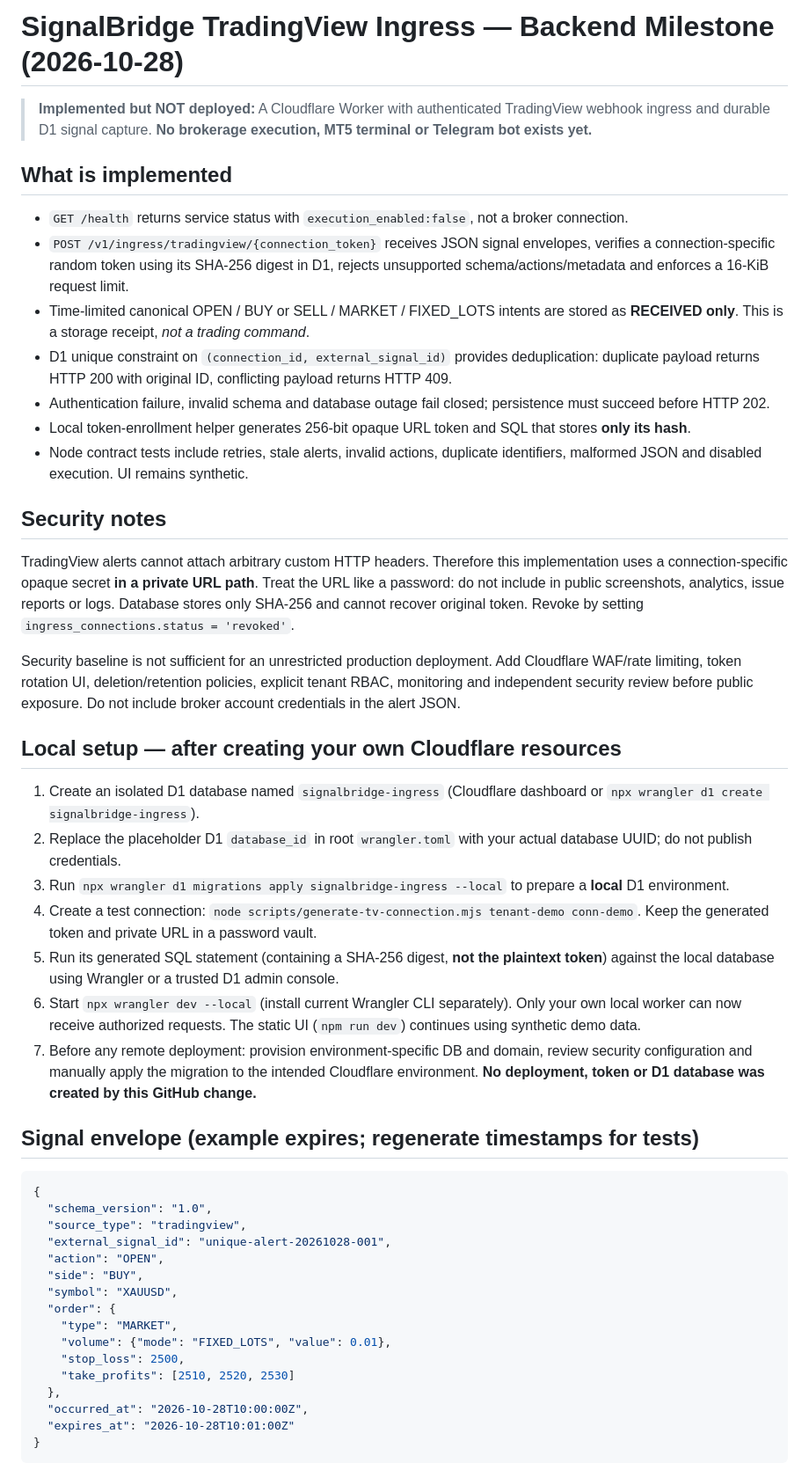
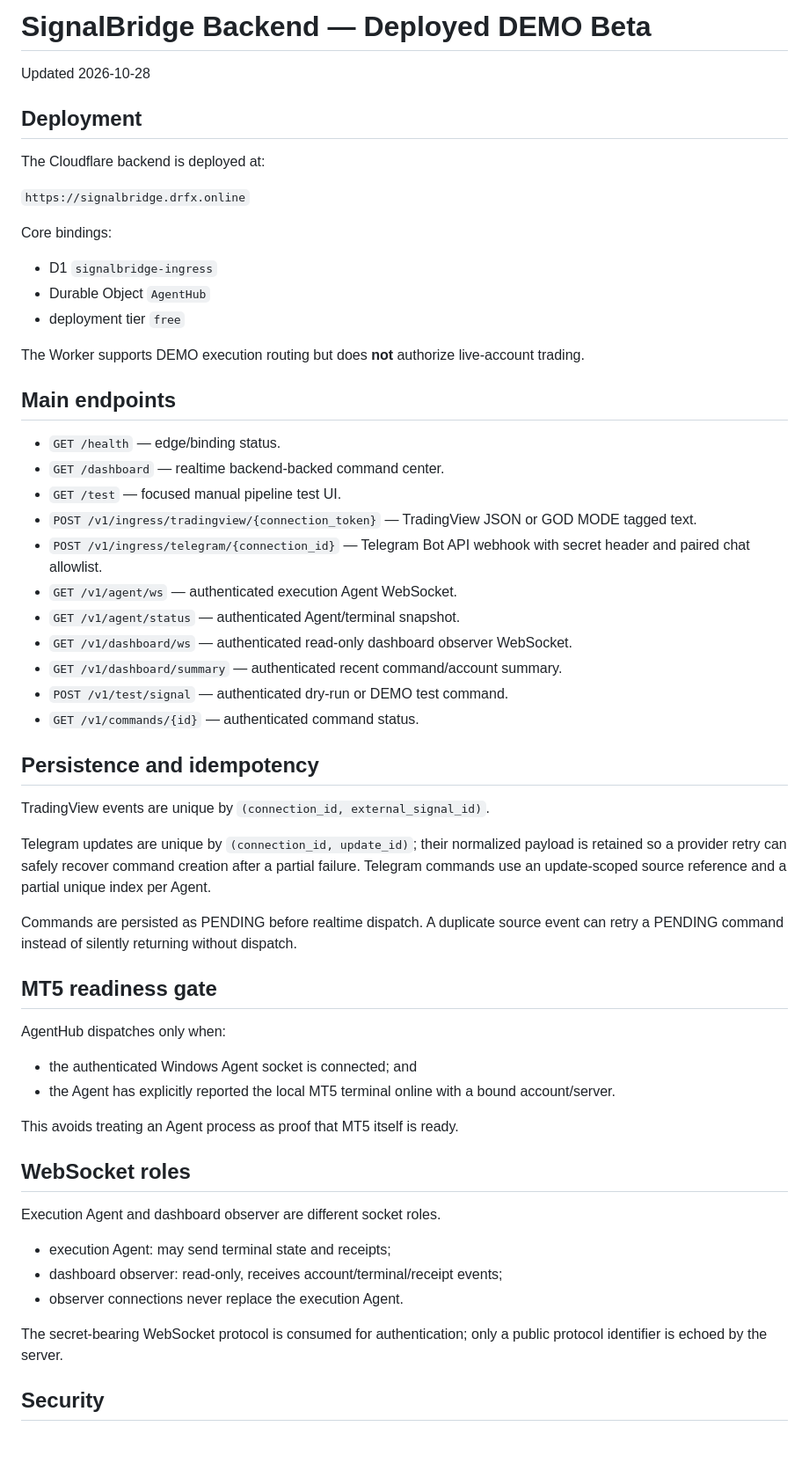
Before and after one commit to drfxai/Signal-Bridge, a Markdown page: docs/BACKEND_IMPLEMENTATION.md, the part around one of its changes. Shown at 88% size. Drawn GitHub-style; blank space fills up the shorter version.

Commit message:
docs: replace stale ingress-only backend milestone

````diff
--- a/docs/BACKEND_IMPLEMENTATION.md
+++ b/docs/BACKEND_IMPLEMENTATION.md
@@ -1,45 +1,60 @@
-# SignalBridge TradingView Ingress — Backend Milestone (2026-10-28)
+# SignalBridge Backend — Deployed DEMO Beta
+Updated 2026-10-28
 
-> **Implemented but NOT deployed:** A Cloudflare Worker with authenticated TradingView webhook ingress and durable D1 signal capture. **No brokerage execution, MT5 terminal or Telegram bot exists yet.**
+## Deployment
 
-## What is implemented
-- `GET /health` returns service status with `execution_enabled:false`, not a broker connection.
-- `POST /v1/ingress/tradingview/{connection_token}` receives JSON signal envelopes, verifies a connection-specific random token using its SHA-256 digest in D1, rejects unsupported schema/actions/metadata and enforces a 16-KiB request limit.
-- Time-limited canonical OPEN / BUY or SELL / MARKET / FIXED_LOTS intents are stored as **RECEIVED only**. This is a storage receipt, *not a trading command*.
-- D1 unique constraint on `(connection_id, external_signal_id)` provides deduplication: duplicate payload returns HTTP 200 with original ID, conflicting payload returns HTTP 409.
-- Authentication failure, invalid schema and database outage fail closed; persistence must succeed before HTTP 202.
-- Local token-enrollment helper generates 256-bit opaque URL token and SQL that stores **only its hash**.
-- Node contract tests include retries, stale alerts, invalid actions, duplicate identifiers, malformed JSON and disabled execution. UI remains synthetic.
+The Cloudflare backend is deployed at:
 
-## Security notes
-TradingView alerts cannot attach arbitrary custom HTTP headers. Therefore this implementation uses a connection-specific opaque secret **in a private URL path**. Treat the URL like a password: do not include in public screenshots, analytics, issue reports or logs. Database stores only SHA-256 and cannot recover original token. Revoke by setting `ingress_connections.status = 'revoked'`.
+`https://signalbridge.drfx.online`
 
-Security baseline is not sufficient for an unrestricted production deployment. Add Cloudflare WAF/rate limiting, token rotation UI, deletion/retention policies, explicit tenant RBAC, monitoring and independent security review before public exposure. Do not include broker account credentials in the alert JSON.
+Core bindings:
 
-## Local setup — after creating your own Cloudflare resources
-1. Create an isolated D1 database named `signalbridge-ingress` (Cloudflare dashboard or `npx wrangler d1 create signalbridge-ingress`).
-2. Replace the placeholder D1 `database_id` in root `wrangler.toml` with your actual database UUID; do not publish credentials.
-3. Run `npx wrangler d1 migrations apply signalbridge-ingress --local` to prepare a **local** D1 environment.
-4. Create a test connection: `node scripts/generate-tv-connection.mjs tenant-demo conn-demo`. Keep the generated token and private URL in a password vault.
-5. Run its generated SQL statement (containing a SHA-256 digest, **not the plaintext token**) against the local database using Wrangler or a trusted D1 admin console.
-6. Start `npx wrangler dev --local` (install current Wrangler CLI separately). Only your own local worker can now receive authorized requests. The static UI (`npm run dev`) continues using synthetic demo data.
-7. Before any remote deployment: provision environment-specific DB and domain, review security configuration and manually apply the migration to the intended Cloudflare environment. **No deployment, token or D1 database was created by this GitHub change.**
+- D1 `signalbridge-ingress`
+- Durable Object `AgentHub`
+- deployment tier `free`
 
-## Signal envelope (example expires; regenerate timestamps for tests)
-```json
-{
-  "schema_version": "1.0",
-  "source_type": "tradingview",
-  "external_signal_id": "unique-alert-20261028-001",
-  "action": "OPEN",
-  "side": "BUY",
-  "symbol": "XAUUSD",
-  "order": {
-    "type": "MARKET",
-    "volume": {"mode": "FIXED_LOTS", "value": 0.01},
-    "stop_loss": 2500,
-    "take_profits": [2510, 2520, 2530]
-  },
-  "occurred_at": "2026-10-28T10:00:00Z",
-  "expires_at": "2026-10-28T10:01:00Z"
-}
+The Worker supports DEMO execution routing but does **not** authorize live-account trading.
+
+## Main endpoints
+
+- `GET /health` — edge/binding status.
+- `GET /dashboard` — realtime backend-backed command center.
+- `GET /test` — focused manual pipeline test UI.
+- `POST /v1/ingress/tradingview/{connection_token}` — TradingView JSON or GOD MODE tagged text.
+- `POST /v1/ingress/telegram/{connection_id}` — Telegram Bot API webhook with secret header and paired chat allowlist.
+- `GET /v1/agent/ws` — authenticated execution Agent WebSocket.
+- `GET /v1/agent/status` — authenticated Agent/terminal snapshot.
+- `GET /v1/dashboard/ws` — authenticated read-only dashboard observer WebSocket.
+- `GET /v1/dashboard/summary` — authenticated recent command/account summary.
+- `POST /v1/test/signal` — authenticated dry-run or DEMO test command.
+- `GET /v1/commands/{id}` — authenticated command status.
+
+## Persistence and idempotency
+
+TradingView events are unique by `(connection_id, external_signal_id)`.
+
+Telegram updates are unique by `(connection_id, update_id)`; their normalized payload is retained so a provider retry can safely recover command creation after a partial failure. Telegram commands use an update-scoped source reference and a partial unique index per Agent.
+
+Commands are persisted as PENDING before realtime dispatch. A duplicate source event can retry a PENDING command instead of silently returning without dispatch.
+
+## MT5 readiness gate
+
+AgentHub dispatches only when:
+
+- the authenticated Windows Agent socket is connected; and
+- the Agent has explicitly reported the local MT5 terminal online with a bound account/server.
+
+This avoids treating an Agent process as proof that MT5 itself is ready.
+
+## WebSocket roles
+
+Execution Agent and dashboard observer are different socket roles.
+
+- execution Agent: may send terminal state and receipts;
+- dashboard observer: read-only, receives account/terminal/receipt events;
+- observer connections never replace the execution Agent.
+
+The secret-bearing WebSocket protocol is consumed for authentication; only a public protocol identifier is echoed by the server.
+
+## Security
+
````
Also changed, not shown: other parts of docs/BACKEND_IMPLEMENTATION.md (+23 -23 lines).
